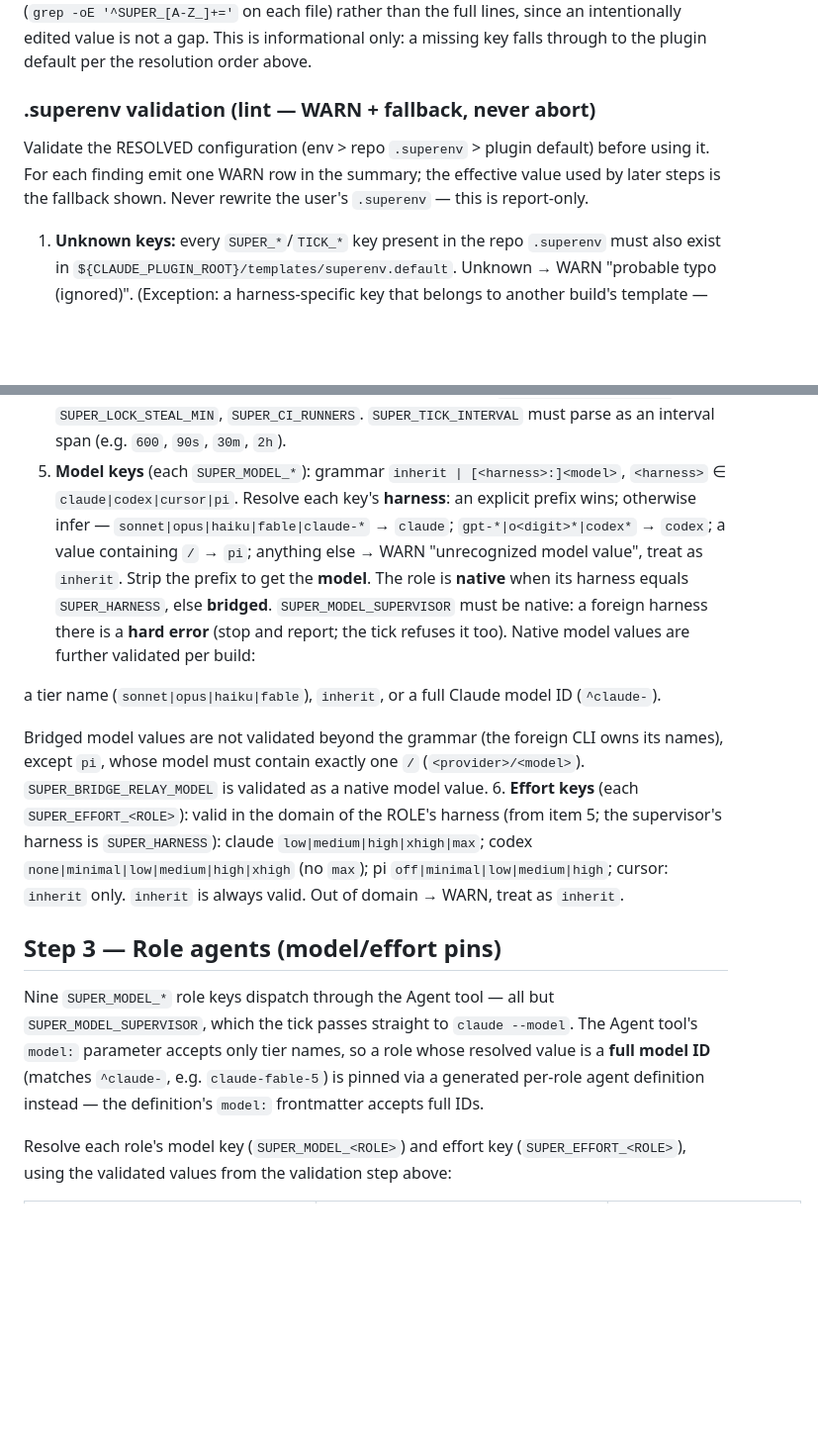
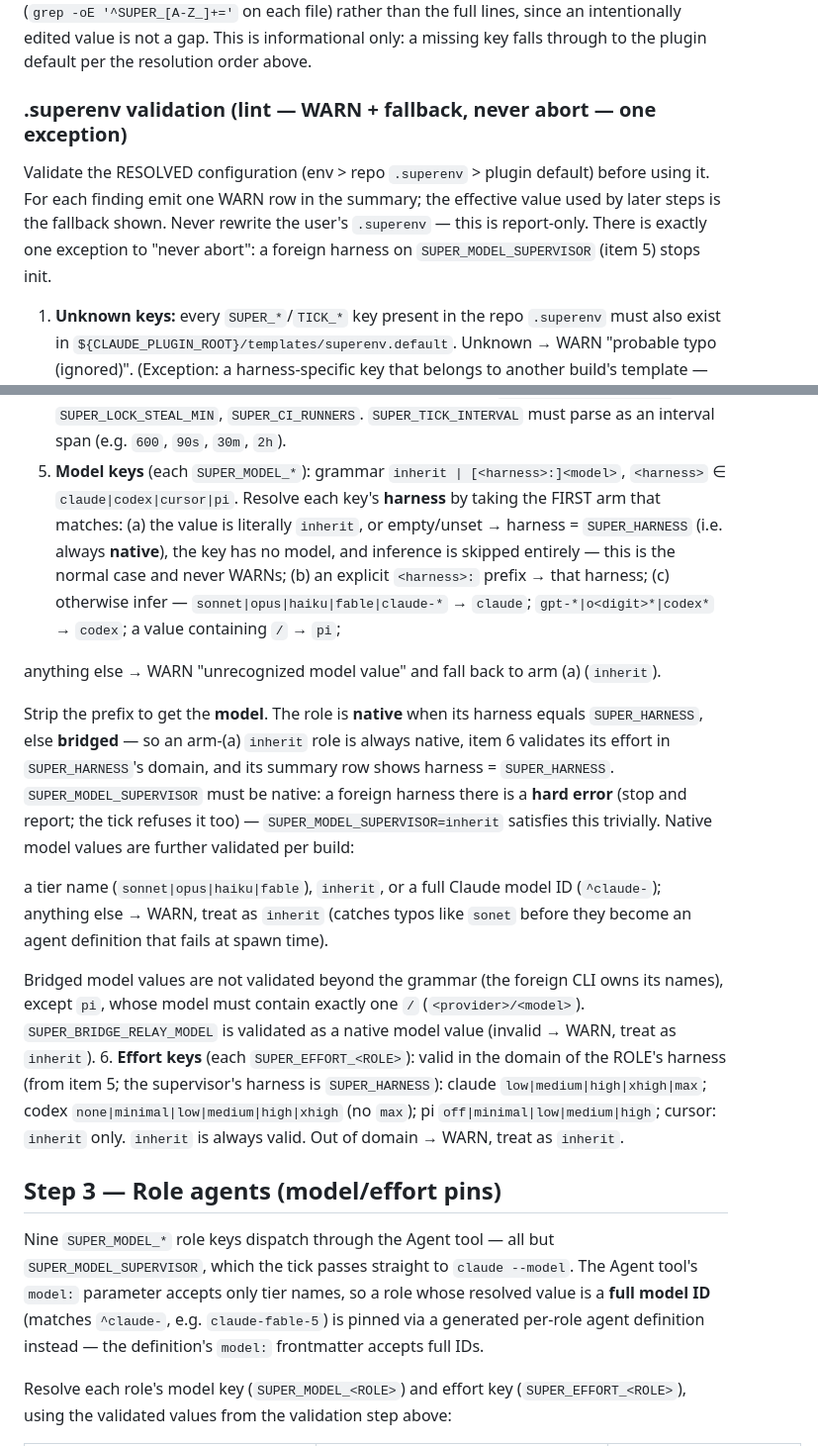
Before and after one commit to blackterrarium/superagent-plugin, a Markdown page: skills/init/SKILL.md, 2 parts joined by grey strips. Shown at 99% size. Drawn GitHub-style; blank space fills up the shorter version.

Commit message:
fix(init): review round 1 — inherit resolves native, scope native-vs-bridged generation rules, cursor free-form model inference
Co-Authored-By: Claude Fable 5 <noreply@anthropic.com>
Claude-Session: https://claude.ai/code/session_01SfRwPA6HgoAUXn9ESzLn6R

```diff
--- a/skills/init/SKILL.md
+++ b/skills/init/SKILL.md
@@ -109,12 +109,13 @@ key names (`grep -oE '^SUPER_[A-Z_]+='` on each file) rather than the full lines
 an intentionally edited value is not a gap. This is informational only: a missing key
 falls through to the plugin default per the resolution order above.
 
-### .superenv validation (lint — WARN + fallback, never abort)
+### .superenv validation (lint — WARN + fallback, never abort — one exception)
 
 Validate the RESOLVED configuration (env > repo `.superenv` > plugin default) before
 using it. For each finding emit one WARN row in the summary; the effective value used
 by later steps is the fallback shown. Never rewrite the user's `.superenv` — this is
-report-only.
+report-only. There is exactly one exception to "never abort": a foreign harness on
+`SUPER_MODEL_SUPERVISOR` (item 5) stops init.
 
 1. **Unknown keys:** every `SUPER_*`/`TICK_*` key present in the repo `.superenv` must
    also exist in `${CLAUDE_PLUGIN_ROOT}/templates/superenv.default`. Unknown → WARN
@@ -135,25 +136,49 @@ report-only.
    `SUPER_HEAVY_STEP_LIMIT`, `SUPER_LOCK_STEAL_MIN`, `SUPER_CI_RUNNERS`.
    `SUPER_TICK_INTERVAL` must parse as an interval span (e.g. `600`, `90s`, `30m`, `2h`).
 5. **Model keys** (each `SUPER_MODEL_*`): grammar `inherit | [<harness>:]<model>`, `<harness>` ∈
-   `claude|codex|cursor|pi`. Resolve each key's **harness**: an explicit prefix wins; otherwise infer —
+   `claude|codex|cursor|pi`. Resolve each key's **harness** by taking the FIRST arm that matches:
+   (a) the value is literally `inherit`, or empty/unset → harness = `SUPER_HARNESS` (i.e. always
+   **native**), the key has no model, and inference is skipped entirely — this is the normal case
+   and never WARNs; (b) an explicit `<harness>:` prefix → that harness; (c) otherwise infer —
    `sonnet|opus|haiku|fable|claude-*` → `claude`; `gpt-*|o<digit>*|codex*` → `codex`; a value
-   containing `/` → `pi`; anything else → WARN "unrecognized model value", treat as `inherit`.
+   containing `/` → `pi`;
+<!-- cc-only:start -->
+   anything else → WARN "unrecognized model value" and fall back to arm (a) (`inherit`).
+<!-- cc-only:end -->
+<!-- cursor-only:start
+   anything else → `cursor`, i.e. **native**: Cursor model names are free-form (cf.
+   `agent --list-models`), so a bare value matching no prefix and no pattern above is taken as a
+   Cursor model name — checked below against the model list rather than rejected here. Arm (c)
+   still runs first, so a Codex-looking name such as `gpt-5` infers `codex` and is therefore
+   **bridged**; write `cursor:gpt-5` to run that same name natively on Cursor.
+cursor-only:end -->
+<!-- codex-only:start
+   anything else → WARN "unrecognized model value" and fall back to arm (a) (`inherit`).
+codex-only:end -->
    Strip the prefix to get the **model**. The role is **native** when its harness equals
-   `SUPER_HARNESS`, else **bridged**. `SUPER_MODEL_SUPERVISOR` must be native: a foreign harness
-   there is a **hard error** (stop and report; the tick refuses it too).
+   `SUPER_HARNESS`, else **bridged** — so an arm-(a) `inherit` role is always native, item 6
+   validates its effort in `SUPER_HARNESS`'s domain, and its summary row shows harness =
+   `SUPER_HARNESS`. `SUPER_MODEL_SUPERVISOR` must be native: a foreign harness there is a **hard
+   error** (stop and report; the tick refuses it too) — `SUPER_MODEL_SUPERVISOR=inherit` satisfies
+   this trivially.
    Native model values are further validated per build:
 <!-- cc-only:start -->
-   a tier name (`sonnet|opus|haiku|fable`), `inherit`, or a full Claude model ID (`^claude-`).
+   a tier name (`sonnet|opus|haiku|fable`), `inherit`, or a full Claude model ID (`^claude-`);
+   anything else → WARN, treat as `inherit` (catches typos like `sonet` before they become an
+   agent definition that fails at spawn time).
 <!-- cc-only:end -->
 <!-- cursor-only:start
-   a Cursor model name (`agent --list-models`) or `inherit`.
+   a Cursor model name (`agent --list-models`) or `inherit`; a name not in that list → WARN, treat
+   as `inherit` (catches typos before they become an agent definition that fails at spawn time).
 cursor-only:end -->
 <!-- codex-only:start
-   a Codex model name or `inherit`.
+   a Codex model name or `inherit`; anything else → WARN, treat as `inherit` (catches typos before
+   they become a spawn-time failure).
 codex-only:end -->
    Bridged model values are not validated beyond the grammar (the foreign CLI owns its names), except
    `pi`, whose model must contain exactly one `/` (`<provider>/<model>`).
-   `SUPER_BRIDGE_RELAY_MODEL` is validated as a native model value.
+   `SUPER_BRIDGE_RELAY_MODEL` is validated as a native model value (invalid → WARN, treat as
+   `inherit`).
 6. **Effort keys** (each `SUPER_EFFORT_<ROLE>`): valid in the domain of the ROLE's harness (from
    item 5; the supervisor's harness is `SUPER_HARNESS`): claude `low|medium|high|xhigh|max`;
    codex `none|minimal|low|medium|high|xhigh` (no `max`); pi `off|minimal|low|medium|high`;
@@ -172,12 +197,13 @@ frontmatter accepts full IDs.
 <!-- cursor-only:start
 Nine `SUPER_MODEL_*` role keys dispatch through subagents — all but
 `SUPER_MODEL_SUPERVISOR`, which the external tick passes straight to `agent --model`.
-On Cursor, valid model values are Cursor model names (see `agent --list-models`) or
-`inherit`. Any value other than `inherit` is pinned via a generated per-role agent
-definition — the definition's `model:` frontmatter carries the name. Claude Code tier
-names (`sonnet` | `opus` | `haiku` | `fable`) and Claude model IDs (`claude-*`) are
-NOT valid Cursor model names unless they appear in `agent --list-models`: if a
-resolved value is one of these and not listed there, WARN and treat it as `inherit`.
+On Cursor, a **native** model value is a Cursor model name (see `agent --list-models`)
+or `inherit`; any native value other than `inherit` is pinned via a generated per-role
+agent definition — the definition's `model:` frontmatter carries the name. Claude Code
+tier names (`sonnet` | `opus` | `haiku` | `fable`) and Claude model IDs (`claude-*`)
+are NOT discarded: under item 5's grammar they resolve to harness `claude`, which is
+foreign to this build, so such a role is **bridged** and gets a relay definition
+instead of being treated as a typo.
 cursor-only:end -->
 <!-- codex-only:start
 Nine `SUPER_MODEL_*` role keys dispatch through subagents — all but
```
Also changed, not shown: other parts of skills/init/SKILL.md (+24 -10 lines), 2 other files.
